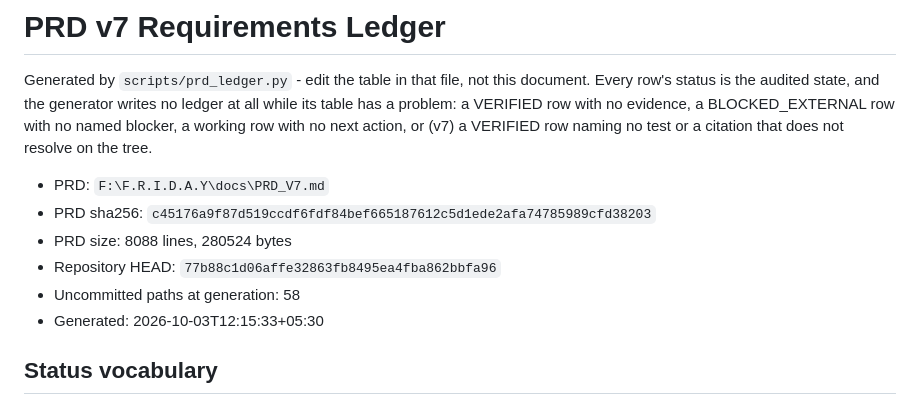
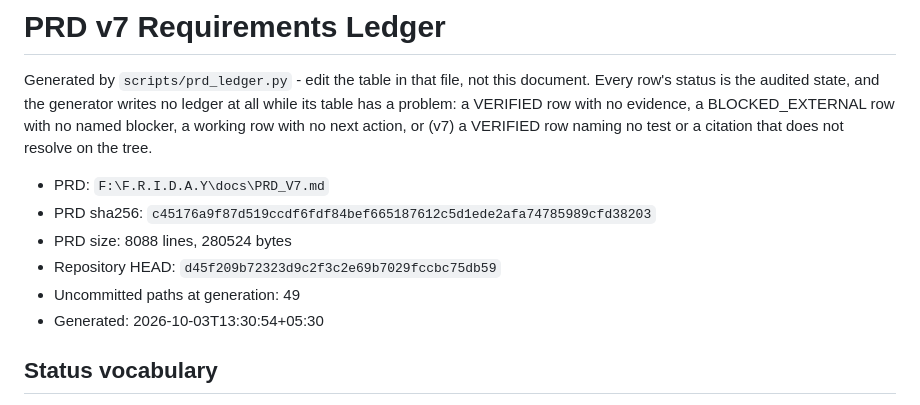
Before and after one commit to DarshPro07/F.R.I.D.A.Y, a Markdown page: docs/implementation/PRD_V7_LEDGER.md, the part around the change. GitHub-like rendering.

```diff
--- a/docs/implementation/PRD_V7_LEDGER.md
+++ b/docs/implementation/PRD_V7_LEDGER.md
@@ -10,9 +10,9 @@ does not resolve on the tree.
 - PRD: `F:\F.R.I.D.A.Y\docs\PRD_V7.md`
 - PRD sha256: `c45176a9f87d519ccdf6fdf84bef665187612c5d1ede2afa74785989cfd38203`
 - PRD size: 8088 lines, 280524 bytes
-- Repository HEAD: `77b88c1d06affe32863fb8495ea4fba862bbfa96`
-- Uncommitted paths at generation: 58
-- Generated: 2026-10-03T12:15:33+05:30
+- Repository HEAD: `d45f209b72323d9c2f3c2e69b7029fccbc75db59`
+- Uncommitted paths at generation: 49
+- Generated: 2026-10-03T13:30:54+05:30
 
 ## Status vocabulary
 
```
Also changed, not shown: docs/implementation/PRD_CURRENT_STATE.md (+11 -11 lines).
